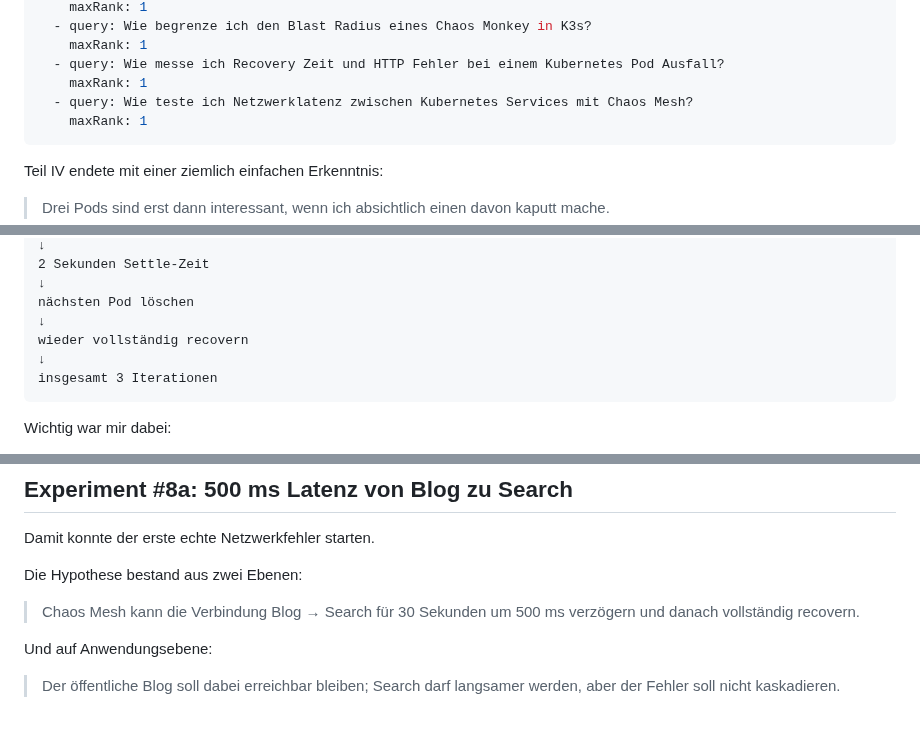
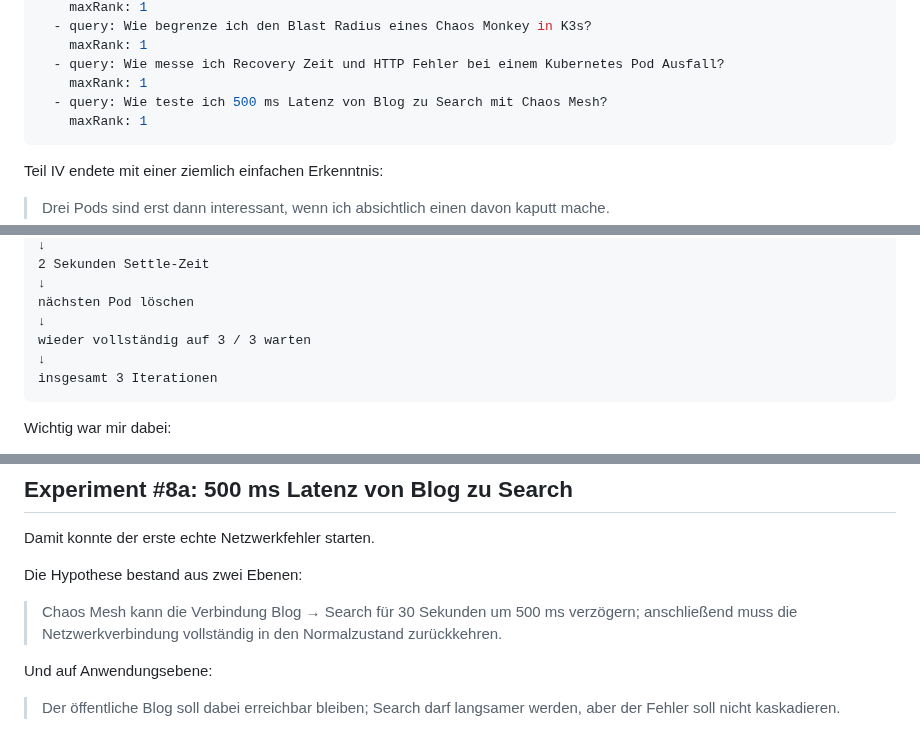
Before and after one commit to 0b-ivan/Blog, a Markdown page: posts/2026-09-20-k3s-proxmox-chaos-monkey-part-5.md, 3 parts joined by grey strips. Rendered like a GitHub page.

Commit message:
fix: sharpen network search regression and wording

````diff
--- a/posts/2026-09-20-k3s-proxmox-chaos-monkey-part-5.md
+++ b/posts/2026-09-20-k3s-proxmox-chaos-monkey-part-5.md
@@ -28,7 +28,7 @@ search_queries:
     maxRank: 1
   - query: Wie messe ich Recovery Zeit und HTTP Fehler bei einem Kubernetes Pod Ausfall?
     maxRank: 1
-  - query: Wie teste ich Netzwerklatenz zwischen Kubernetes Services mit Chaos Mesh?
+  - query: Wie teste ich 500 ms Latenz von Blog zu Search mit Chaos Mesh?
     maxRank: 1
 ---
 
@@ -442,7 +442,7 @@ vollständig auf 3 / 3 warten
 ↓
 nächsten Pod löschen
 ↓
-wieder vollständig recovern
+wieder vollständig auf 3 / 3 warten
 ↓
 insgesamt 3 Iterationen
 ```
@@ -621,7 +621,7 @@ Damit konnte der erste echte Netzwerkfehler starten.
 
 Die Hypothese bestand aus zwei Ebenen:
 
-> Chaos Mesh kann die Verbindung Blog → Search für 30 Sekunden um 500 ms verzögern und danach vollständig recovern.
+> Chaos Mesh kann die Verbindung Blog → Search für 30 Sekunden um 500 ms verzögern; anschließend muss die Netzwerkverbindung vollständig in den Normalzustand zurückkehren.
 
 Und auf Anwendungsebene:
 
````
Also changed, not shown: other parts of posts/2026-09-20-k3s-proxmox-chaos-monkey-part-5.md (+1 -1 lines).
